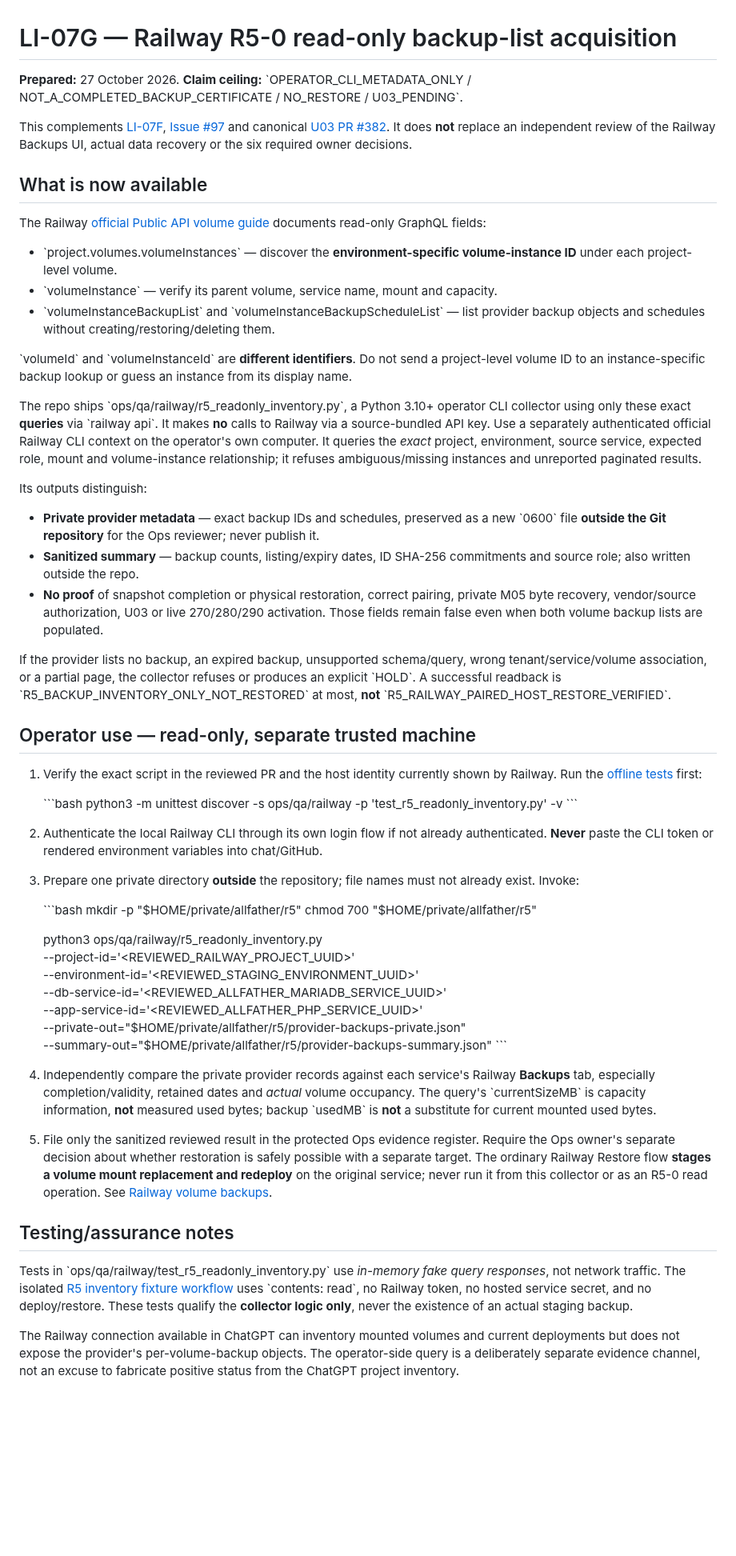
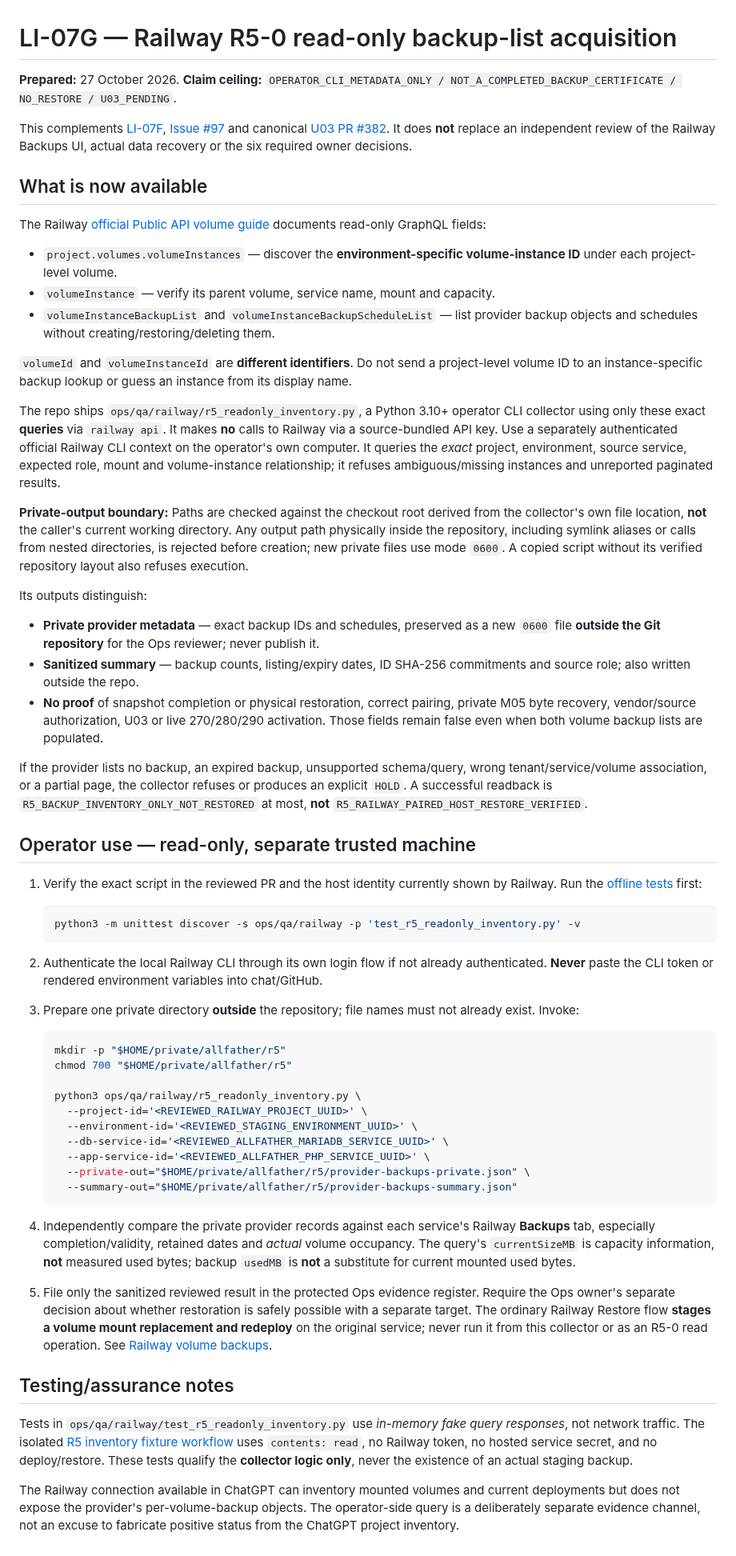
Before and after one commit to HMarcusWH/allfather-loopia-p01, a Markdown page: docs/LI07G_R5_RAILWAY_BACKUP_QUERY_OPERATOR.md, the part around the change. Shown at 80% size. Drawn GitHub-style; blank space fills up the shorter version.

Commit message:
docs(r5): repair Markdown and specify checkout-root private output fence

````diff
--- a/docs/LI07G_R5_RAILWAY_BACKUP_QUERY_OPERATOR.md
+++ b/docs/LI07G_R5_RAILWAY_BACKUP_QUERY_OPERATOR.md
@@ -1,6 +1,6 @@
 # LI-07G — Railway R5-0 read-only backup-list acquisition
 
-**Prepared:** 27 October 2026. **Claim ceiling:** \`OPERATOR_CLI_METADATA_ONLY / NOT_A_COMPLETED_BACKUP_CERTIFICATE / NO_RESTORE / U03_PENDING\`.
+**Prepared:** 27 October 2026. **Claim ceiling:** `OPERATOR_CLI_METADATA_ONLY / NOT_A_COMPLETED_BACKUP_CERTIFICATE / NO_RESTORE / U03_PENDING`.
 
 This complements [LI-07F](LI07F_R5_RAILWAY_HOST_NATIVE_RECOVERY_GATE.md), [Issue #97](https://github.com/HMarcusWH/allfather-loopia-p01/issues/97) and canonical [U03 PR #382](https://github.com/HMarcusWH/Allfatherbusinessintelligence/pull/382). It does **not** replace an independent review of the Railway Backups UI, actual data recovery or the six required owner decisions.
 
@@ -8,35 +8,37 @@ This complements [LI-07F](LI07F_R5_RAILWAY_HOST_NATIVE_RECOVERY_GATE.md), [Issue
 
 The Railway [official Public API volume guide](https://docs.railway.com/integrations/api/manage-volumes) documents read-only GraphQL fields:
 
-- \`project.volumes.volumeInstances\` — discover the **environment-specific volume-instance ID** under each project-level volume.
-- \`volumeInstance\` — verify its parent volume, service name, mount and capacity.
-- \`volumeInstanceBackupList\` and \`volumeInstanceBackupScheduleList\` — list provider backup objects and schedules without creating/restoring/deleting them.
+- `project.volumes.volumeInstances` — discover the **environment-specific volume-instance ID** under each project-level volume.
+- `volumeInstance` — verify its parent volume, service name, mount and capacity.
+- `volumeInstanceBackupList` and `volumeInstanceBackupScheduleList` — list provider backup objects and schedules without creating/restoring/deleting them.
 
-\`volumeId\` and \`volumeInstanceId\` are **different identifiers**. Do not send a project-level volume ID to an instance-specific backup lookup or guess an instance from its display name.
+`volumeId` and `volumeInstanceId` are **different identifiers**. Do not send a project-level volume ID to an instance-specific backup lookup or guess an instance from its display name.
 
-The repo ships \`ops/qa/railway/r5_readonly_inventory.py\`, a Python 3.10+ operator CLI collector using only these exact **queries** via \`railway api\`. It makes **no** calls to Railway via a source-bundled API key. Use a separately authenticated official Railway CLI context on the operator's own computer. It queries the *exact* project, environment, source service, expected role, mount and volume-instance relationship; it refuses ambiguous/missing instances and unreported paginated results.
+The repo ships `ops/qa/railway/r5_readonly_inventory.py`, a Python 3.10+ operator CLI collector using only these exact **queries** via `railway api`. It makes **no** calls to Railway via a source-bundled API key. Use a separately authenticated official Railway CLI context on the operator's own computer. It queries the *exact* project, environment, source service, expected role, mount and volume-instance relationship; it refuses ambiguous/missing instances and unreported paginated results.
+
+**Private-output boundary:** Paths are checked against the checkout root derived from the collector's own file location, **not** the caller's current working directory. Any output path physically inside the repository, including symlink aliases or calls from nested directories, is rejected before creation; new private files use mode `0600`. A copied script without its verified repository layout also refuses execution.
 
 Its outputs distinguish:
 
-- **Private provider metadata** — exact backup IDs and schedules, preserved as a new \`0600\` file **outside the Git repository** for the Ops reviewer; never publish it.
+- **Private provider metadata** — exact backup IDs and schedules, preserved as a new `0600` file **outside the Git repository** for the Ops reviewer; never publish it.
 - **Sanitized summary** — backup counts, listing/expiry dates, ID SHA-256 commitments and source role; also written outside the repo.
 - **No proof** of snapshot completion or physical restoration, correct pairing, private M05 byte recovery, vendor/source authorization, U03 or live 270/280/290 activation. Those fields remain false even when both volume backup lists are populated.
 
-If the provider lists no backup, an expired backup, unsupported schema/query, wrong tenant/service/volume association, or a partial page, the collector refuses or produces an explicit \`HOLD\`. A successful readback is \`R5_BACKUP_INVENTORY_ONLY_NOT_RESTORED\` at most, **not** \`R5_RAILWAY_PAIRED_HOST_RESTORE_VERIFIED\`.
+If the provider lists no backup, an expired backup, unsupported schema/query, wrong tenant/service/volume association, or a partial page, the collector refuses or produces an explicit `HOLD`. A successful readback is `R5_BACKUP_INVENTORY_ONLY_NOT_RESTORED` at most, **not** `R5_RAILWAY_PAIRED_HOST_RESTORE_VERIFIED`.
 
 ## Operator use — read-only, separate trusted machine
 
 1. Verify the exact script in the reviewed PR and the host identity currently shown by Railway. Run the [offline tests](../ops/qa/railway/test_r5_readonly_inventory.py) first:
 
-   \`\`\`bash
+   ```bash
    python3 -m unittest discover -s ops/qa/railway -p 'test_r5_readonly_inventory.py' -v
-   \`\`\`
+   ```
 
 2. Authenticate the local Railway CLI through its own login flow if not already authenticated. **Never** paste the CLI token or rendered environment variables into chat/GitHub.
 
 3. Prepare one private directory **outside** the repository; file names must not already exist. Invoke:
 
-   \`\`\`bash
+   ```bash
    mkdir -p "$HOME/private/allfather/r5"
    chmod 700 "$HOME/private/allfather/r5"
 
@@ -47,14 +49,14 @@ If the provider lists no backup, an expired backup, unsupported schema/query, wr
      --app-service-id='<REVIEWED_ALLFATHER_PHP_SERVICE_UUID>' \
      --private-out="$HOME/private/allfather/r5/provider-backups-private.json" \
      --summary-out="$HOME/private/allfather/r5/provider-backups-summary.json"
-   \`\`\`
+   ```
 
-4. Independently compare the private provider records against each service's Railway **Backups** tab, especially completion/validity, retained dates and *actual* volume occupancy. The query's \`currentSizeMB\` is capacity information, **not** measured used bytes; backup \`usedMB\` is **not** a substitute for current mounted used bytes.
+4. Independently compare the private provider records against each service's Railway **Backups** tab, especially completion/validity, retained dates and *actual* volume occupancy. The query's `currentSizeMB` is capacity information, **not** measured used bytes; backup `usedMB` is **not** a substitute for current mounted used bytes.
 
 5. File only the sanitized reviewed result in the protected Ops evidence register. Require the Ops owner's separate decision about whether restoration is safely possible with a separate target. The ordinary Railway Restore flow **stages a volume mount replacement and redeploy** on the original service; never run it from this collector or as an R5-0 read operation. See [Railway volume backups](https://docs.railway.com/volumes/backups).
 
 ## Testing/assurance notes
 
-Tests in \`ops/qa/railway/test_r5_readonly_inventory.py\` use *in-memory fake query responses*, not network traffic. The isolated [R5 inventory fixture workflow](../.github/workflows/r5-readonly-inventory-fixtures.yml) uses \`contents: read\`, no Railway token, no hosted service secret, and no deploy/restore. These tests qualify the **collector logic only**, never the existence of an actual staging backup.
+Tests in `ops/qa/railway/test_r5_readonly_inventory.py` use *in-memory fake query responses*, not network traffic. The isolated [R5 inventory fixture workflow](../.github/workflows/r5-readonly-inventory-fixtures.yml) uses `contents: read`, no Railway token, no hosted service secret, and no deploy/restore. These tests qualify the **collector logic only**, never the existence of an actual staging backup.
 
 The Railway connection available in ChatGPT can inventory mounted volumes and current deployments but does not expose the provider's per-volume-backup objects. The operator-side query is a deliberately separate evidence channel, not an excuse to fabricate positive status from the ChatGPT project inventory.
````
